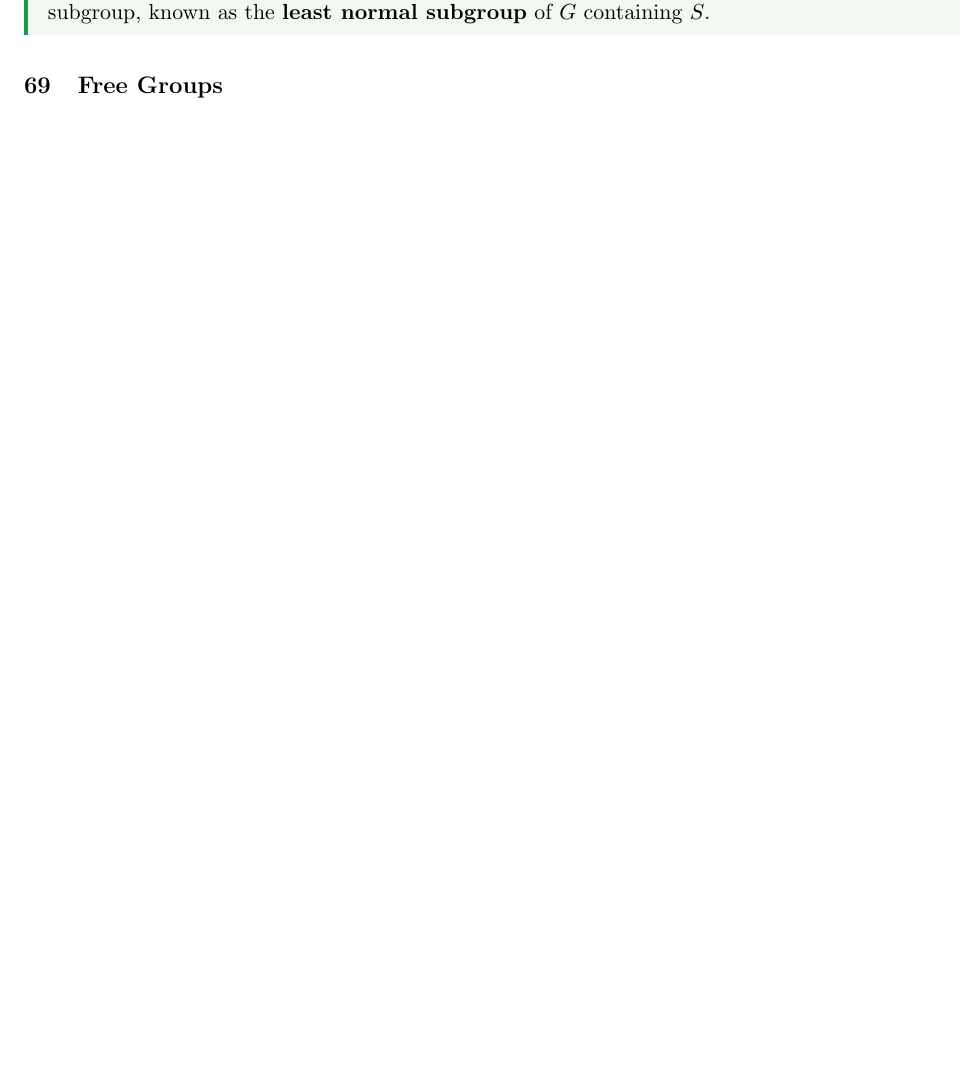
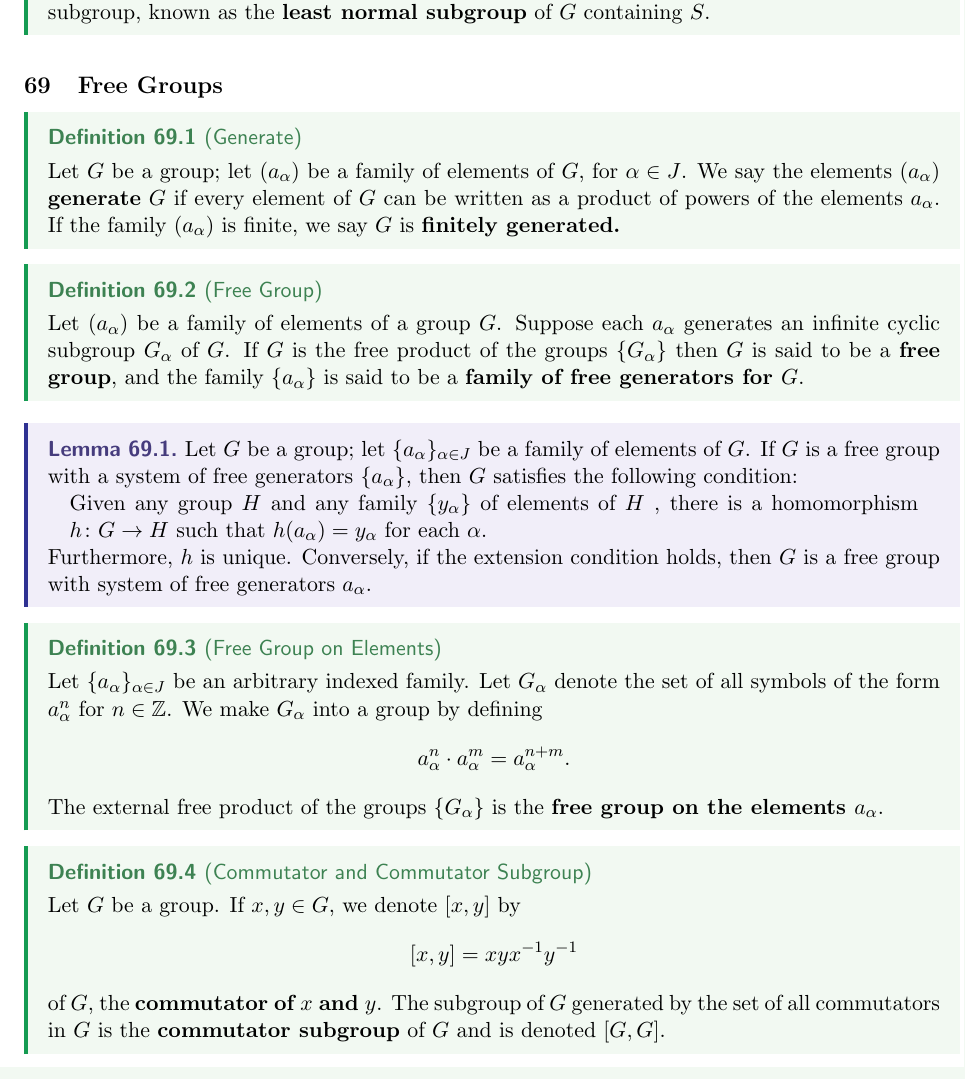
Before and after one commit to dyang5/MATH104-Topology, a LaTeX paper (notes.tex, which reads Notes/chapter11.tex): part of page 50 of 50, cut so that both start at the same text. Compiled offline with pdfLaTeX.

Commit message:
Added Section 69: Free Groups.

```diff
--- a/Notes/chapter11.tex
+++ b/Notes/chapter11.tex
@@ -97,3 +97,42 @@ If $S$ is a subset of $G$, the intersection of all normal subgroups of $G$ that
 \end{definition}
 
 \subsection{Free Groups}
+
+\begin{definition}[Generate]
+Let $G$ be a group; let $(a_\alpha)$ be a family of elements of $G$, for $\alpha \in J$. We say the elements
+$(a_\alpha)$ \textbf{generate} $G$ if every element of $G$ can be written as a product of powers of the elements $a_\alpha$.
+If the family $(a_\alpha)$ is finite, we say $G$ is \textbf{finitely generated.}
+\end{definition}
+
+\begin{definition}[Free Group]
+Let $(a_\alpha)$ be a family of elements of a group $G$. Suppose each $a_\alpha$ generates an infinite cyclic subgroup $G_\alpha$ of $G$.
+If $G$ is the free product of the groups $\{ G_\alpha \}$ then $G$ is said to be a \textbf{free group},
+and the family $\{ a_\alpha \}$ is said to be a \textbf{family of free generators for $G$}.
+\end{definition}
+
+\begin{lemma}
+    Let $G$ be a group; let $\{ a_\alpha \}_{\alpha \in J}$ be a family of elements of $G$. If $G$ is a free group with a system of free generators $\{ a_\alpha \}$, then $G$ satisfies the following condition:
+
+    \begin{addmargin}{1em}
+        Given any group $H$ and any family $\{ y_\alpha \}$ of elements of $H$ ,
+        there is a homomorphism $h \colon G \rightarrow H$ such that $h(a_\alpha) = y_\alpha$ for each $\alpha$.
+    \end{addmargin}
+
+    Furthermore, $h$ is unique. Conversely, if the extension condition holds, then $G$ is a free group with system of free generators $a_\alpha$.
+\end{lemma}
+
+\begin{definition}[Free Group on Elements]
+Let $\{ a_\alpha \}_{\alpha \in J}$ be an arbitrary indexed family. Let $G_\alpha$ denote the set of all symbols of the form $a_\alpha^n$ for $n \in \Z$. We make $G_\alpha$ into a group by defining
+\[
+    a_\alpha^n \cdot a_\alpha^m = a_\alpha^{n+m}.
+\]
+The external free product of the groups $\{ G_\alpha \}$ is the \textbf{free group on the elements $a_\alpha$}.
+\end{definition}
+
+\begin{definition}[Commutator and Commutator Subgroup]
+Let $G$ be a group. If $x, y \in G$, we denote $[x, y]$ by
+\[
+    [x, y] = xyx^{-1}y^{-1}
+\]
+of $G$, the \textbf{commutator of $x$ and $y$}. The subgroup of $G$ generated by the set of all commutators in $G$ is the \textbf{commutator subgroup} of $G$ and is denoted $[G, G]$.
+\end{definition}
```
Also changed, not shown: notes.pdf.
